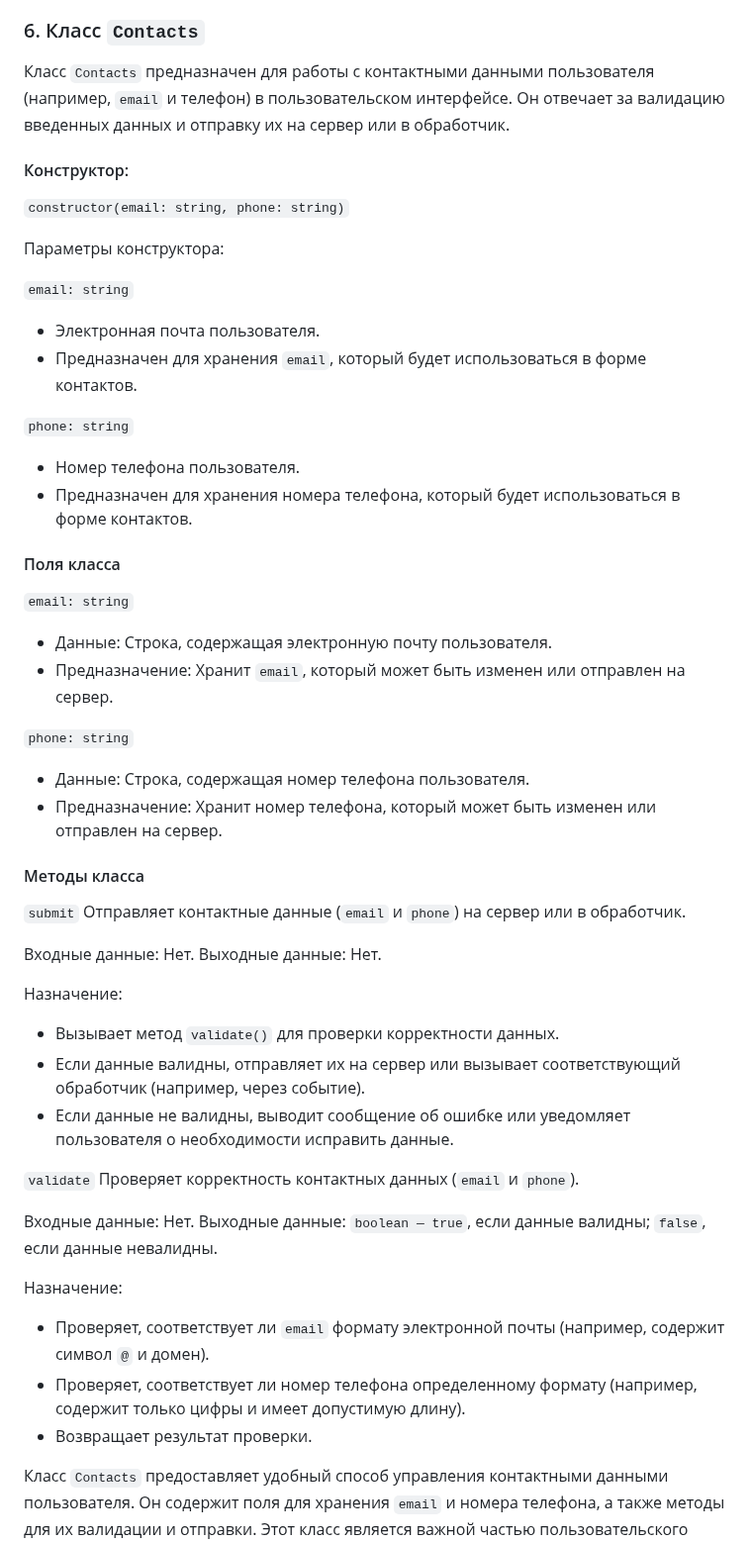
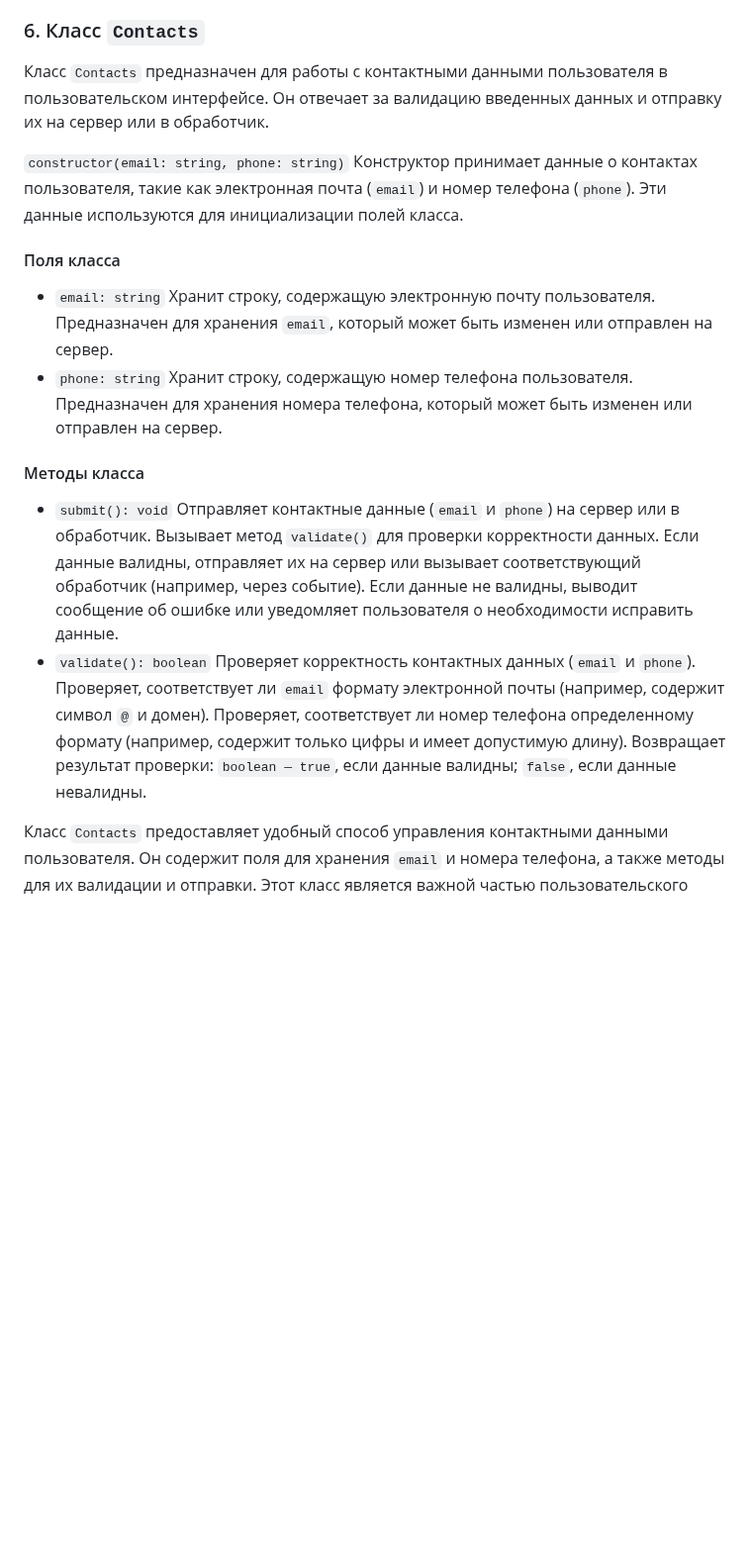
Before and after one commit to i-bocharov/web-larek-frontend, a Markdown page: README.md, the part around the change. Shown at 99% size. Rendered like a GitHub page; blank space fills up the shorter version.

Commit message:
docs: update the Contacts class description

```diff
--- a/README.md
+++ b/README.md
@@ -333,60 +333,19 @@ yarn build
 
 ### 6. Класс `Contacts`
 
-Класс `Contacts` предназначен для работы с контактными данными пользователя (например, `email` и телефон) в пользовательском интерфейсе. Он отвечает за валидацию введенных данных и отправку их на сервер или в обработчик.
+Класс `Contacts` предназначен для работы с контактными данными пользователя в пользовательском интерфейсе. Он отвечает за валидацию введенных данных и отправку их на сервер или в обработчик.
 
-#### Конструктор:
-
-`constructor(email: string, phone: string)`
-
-Параметры конструктора:
-
-`email: string`
-
-- Электронная почта пользователя.
-- Предназначен для хранения `email`, который будет использоваться в форме контактов.
-
-`phone: string`
-
-- Номер телефона пользователя.
-- Предназначен для хранения номера телефона, который будет использоваться в форме контактов.
+`constructor(email: string, phone: string)` Конструктор принимает данные о контактах пользователя, такие как электронная почта (`email`) и номер телефона (`phone`). Эти данные используются для инициализации полей класса.
 
 #### Поля класса
 
-`email: string`
-
-- Данные: Строка, содержащая электронную почту пользователя.
-- Предназначение: Хранит `email`, который может быть изменен или отправлен на сервер.
-
-`phone: string`
-
-- Данные: Строка, содержащая номер телефона пользователя.
-- Предназначение: Хранит номер телефона, который может быть изменен или отправлен на сервер.
+- `email: string` Хранит строку, содержащую электронную почту пользователя. Предназначен для хранения `email`, который может быть изменен или отправлен на сервер.
+- `phone: string` Хранит строку, содержащую номер телефона пользователя. Предназначен для хранения номера телефона, который может быть изменен или отправлен на сервер.
 
 #### Методы класса
 
-`submit` Отправляет контактные данные (`email` и `phone`) на сервер или в обработчик.
-
-Входные данные: Нет.
-Выходные данные: Нет.
-
-Назначение:
-
-- Вызывает метод `validate()` для проверки корректности данных.
-- Если данные валидны, отправляет их на сервер или вызывает соответствующий обработчик (например, через событие).
-- Если данные не валидны, выводит сообщение об ошибке или уведомляет пользователя о необходимости исправить данные.
-
-`validate` Проверяет корректность контактных данных (`email` и `phone`).
-
-Входные данные: Нет.
-Выходные данные:
-`boolean — true`, если данные валидны; `false`, если данные невалидны.
-
-Назначение:
-
-- Проверяет, соответствует ли `email` формату электронной почты (например, содержит символ `@` и домен).
-- Проверяет, соответствует ли номер телефона определенному формату (например, содержит только цифры и имеет допустимую длину).
-- Возвращает результат проверки.
+- `submit(): void` Отправляет контактные данные (`email` и `phone`) на сервер или в обработчик. Вызывает метод `validate()` для проверки корректности данных. Если данные валидны, отправляет их на сервер или вызывает соответствующий обработчик (например, через событие). Если данные не валидны, выводит сообщение об ошибке или уведомляет пользователя о необходимости исправить данные.
+- `validate(): boolean` Проверяет корректность контактных данных (`email` и `phone`). Проверяет, соответствует ли `email` формату электронной почты (например, содержит символ `@` и домен). Проверяет, соответствует ли номер телефона определенному формату (например, содержит только цифры и имеет допустимую длину). Возвращает результат проверки: `boolean — true`, если данные валидны; `false`, если данные невалидны.
 
 Класс `Contacts` предоставляет удобный способ управления контактными данными пользователя. Он содержит поля для хранения `email` и номера телефона, а также методы для их валидации и отправки. Этот класс является важной частью пользовательского интерфейса, так как обеспечивает корректное взаимодействие с формой контактов и гарантирует, что отправляемые данные соответствуют требованиям.
 
```
